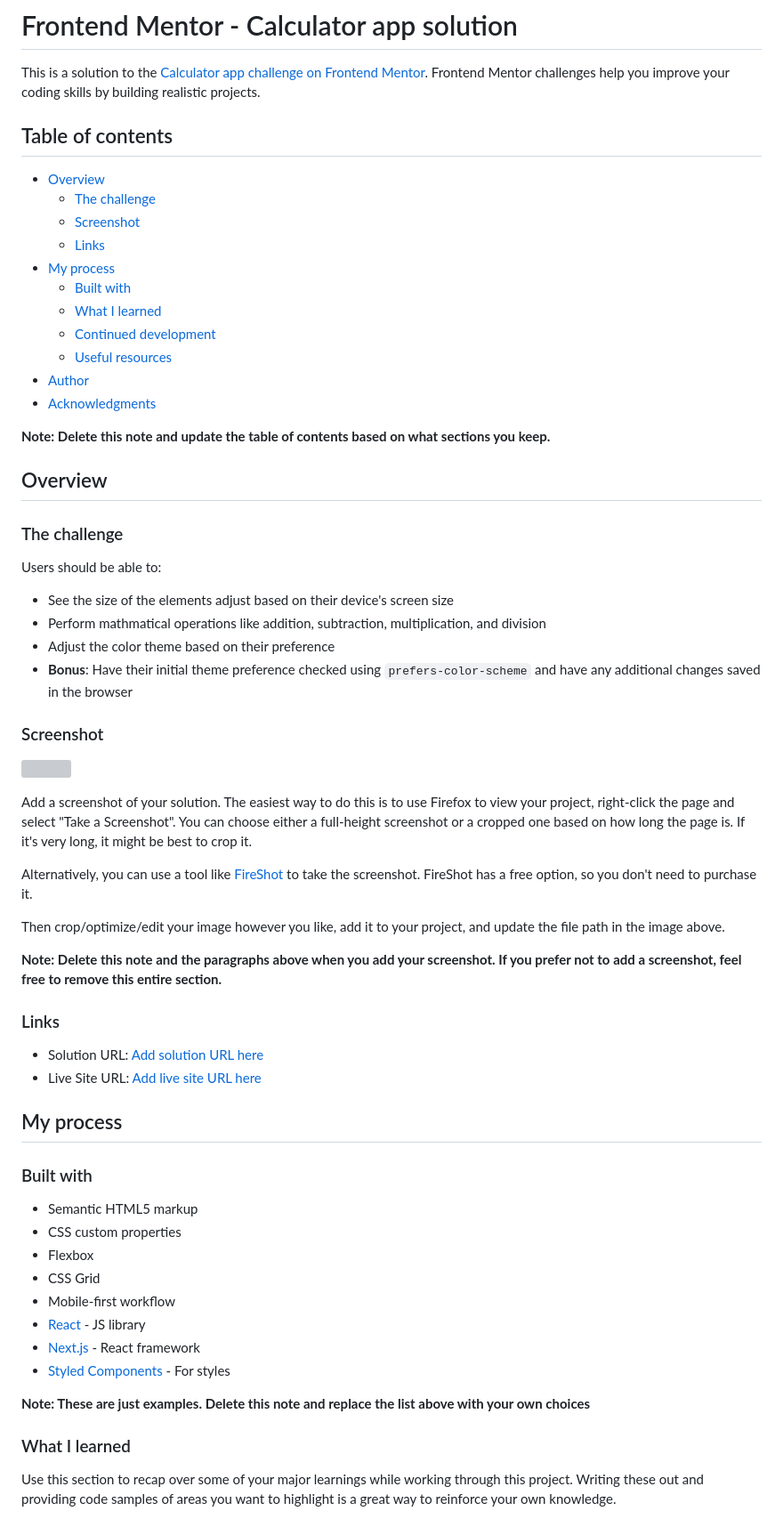
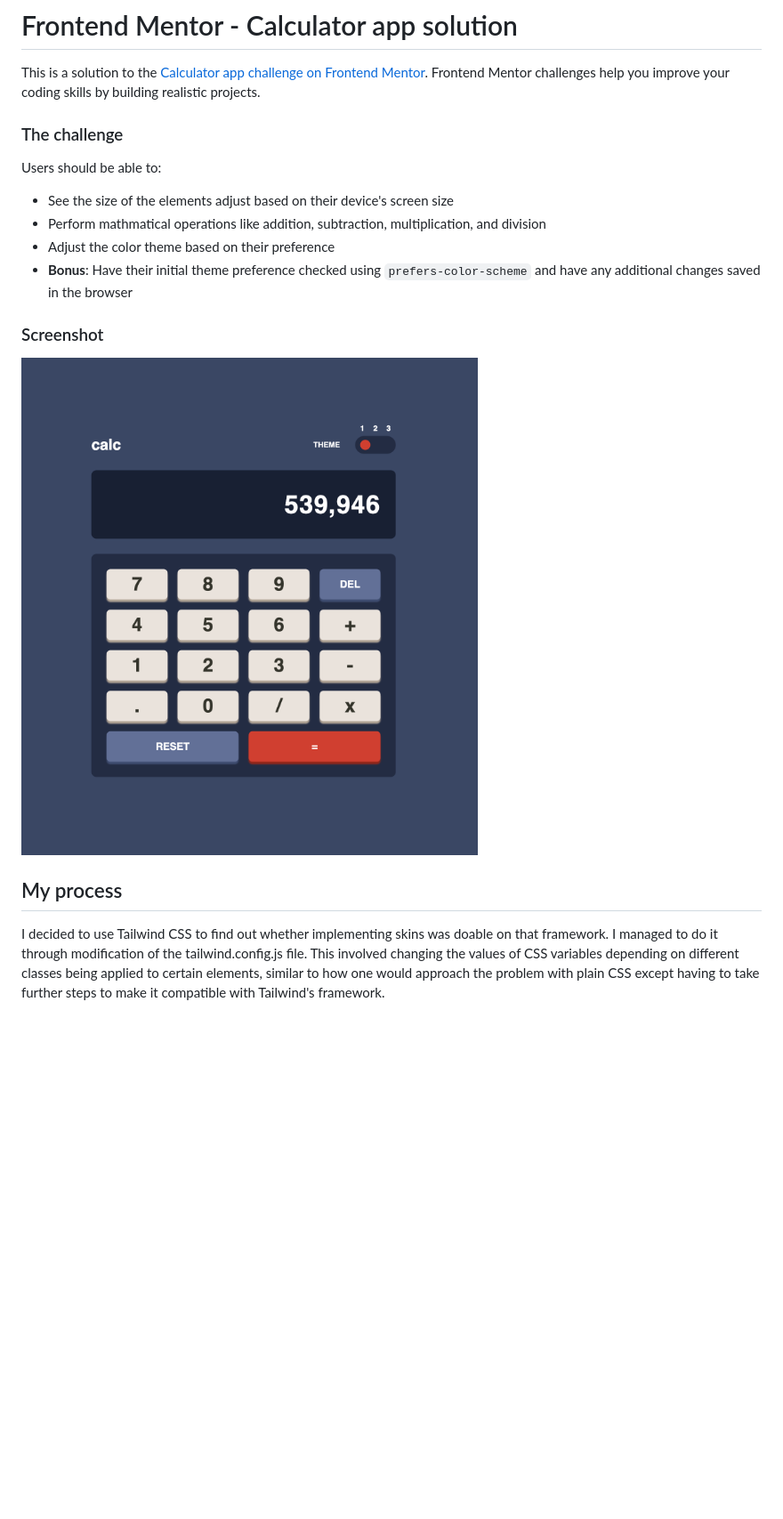
Before and after one commit to GrahamTheobald/calculator-app-main, a Markdown page: README-template.md, the part around the change printed below. Shown: that part at 89% size. GitHub-like rendering; pictures changed too: Screenshot 2022-11-10 at 18.40.37.png (added); blank space fills up the shorter version; grey boxes are pictures that could not be loaded.

```diff
--- a/README-template.md
+++ b/README-template.md
@@ -1,24 +1,6 @@
 # Frontend Mentor - Calculator app solution
 
 This is a solution to the [Calculator app challenge on Frontend Mentor](https://www.frontendmentor.io/challenges/calculator-app-9lteq5N29). Frontend Mentor challenges help you improve your coding skills by building realistic projects.
-
-## Table of contents
-
-- [Overview](#overview)
-  - [The challenge](#the-challenge)
-  - [Screenshot](#screenshot)
-  - [Links](#links)
-- [My process](#my-process)
-  - [Built with](#built-with)
-  - [What I learned](#what-i-learned)
-  - [Continued development](#continued-development)
-  - [Useful resources](#useful-resources)
-- [Author](#author)
-- [Acknowledgments](#acknowledgments)
-
-**Note: Delete this note and update the table of contents based on what sections you keep.**
-
-## Overview
 
 ### The challenge
 
@@ -31,37 +13,9 @@ Users should be able to:
 
 ### Screenshot
 
-![](./screenshot.jpg)
-
-Add a screenshot of your solution. The easiest way to do this is to use Firefox to view your project, right-click the page and select "Take a Screenshot". You can choose either a full-height screenshot or a cropped one based on how long the page is. If it's very long, it might be best to crop it.
-
-Alternatively, you can use a tool like [FireShot](https://getfireshot.com/) to take the screenshot. FireShot has a free option, so you don't need to purchase it.
-
-Then crop/optimize/edit your image however you like, add it to your project, and update the file path in the image above.
-
-**Note: Delete this note and the paragraphs above when you add your screenshot. If you prefer not to add a screenshot, feel free to remove this entire section.**
-
-### Links
-
-- Solution URL: [Add solution URL here](https://your-solution-url.com)
-- Live Site URL: [Add live site URL here](https://your-live-site-url.com)
+![](./Screenshot%202022-11-10%20at%2018.40.37.png)
 
 ## My process
 
-### Built with
+I decided to use Tailwind CSS to find out whether implementing skins was doable on that framework. I managed to do it through modification of the tailwind.config.js file. This involved changing the values of CSS variables depending on different classes being applied to certain elements, similar to how one would approach the problem with plain CSS except having to take further steps to make it compatible with Tailwind's framework.
 
-- Semantic HTML5 markup
-- CSS custom properties
-- Flexbox
-- CSS Grid
-- Mobile-first workflow
-- [React](https://reactjs.org/) - JS library
-- [Next.js](https://nextjs.org/) - React framework
-- [Styled Components](https://styled-components.com/) - For styles
-
-**Note: These are just examples. Delete this note and replace the list above with your own choices**
-
-### What I learned
-
-Use this section to recap over some of your major learnings while working through this project. Writing these out and providing code samples of areas you want to highlight is a great way to reinforce your own knowledge.
-
```
Also changed, not shown: other parts of README-template.md (+1 -46 lines), README.md (deleted, +0 -94 lines), 3 other files.
